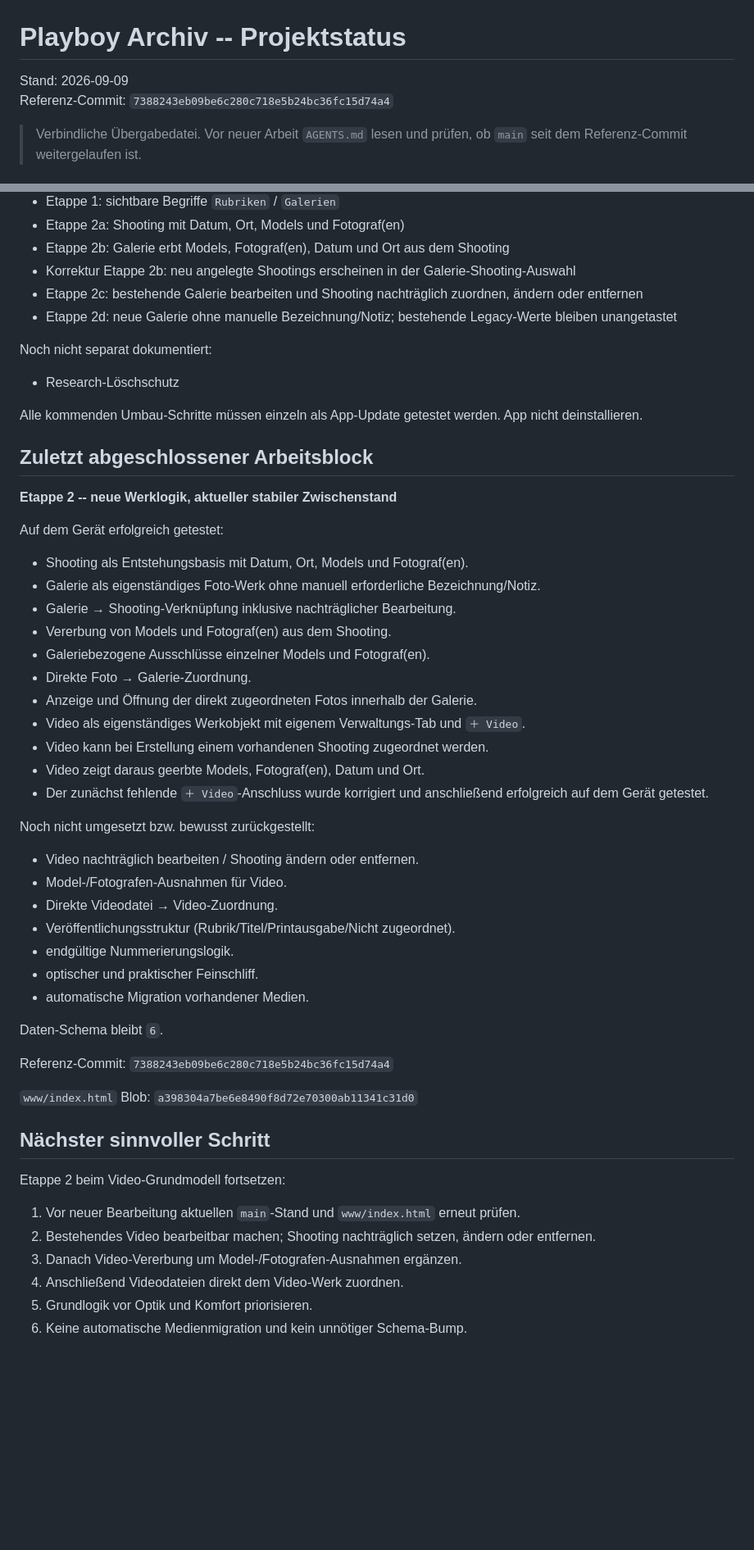
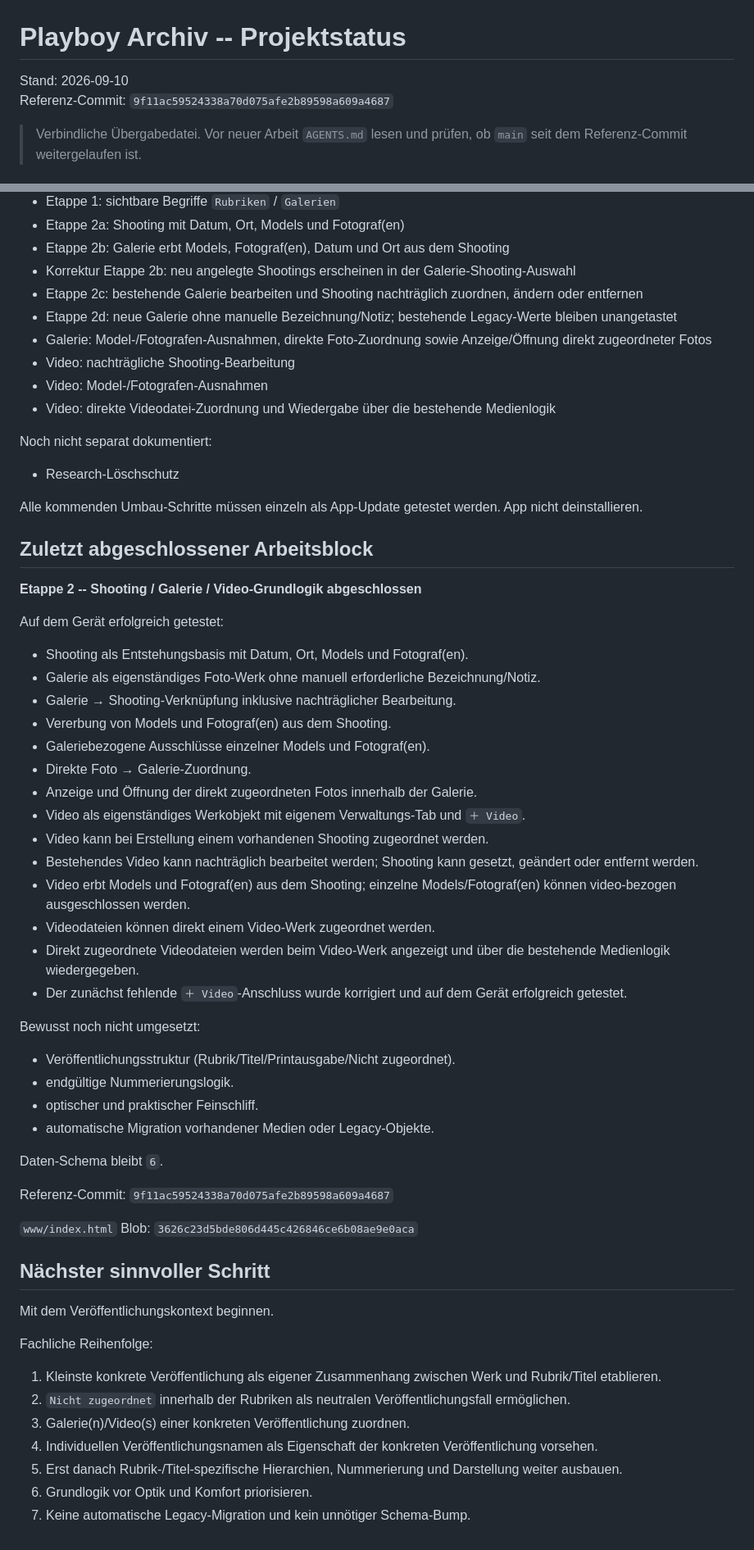
Before and after one commit to HotSpot2000-hub/playboy-archiv-android, a Markdown page: STATUS.md, 2 parts joined by grey strips. Shown at 82% size. GitHub-like rendering; blank space fills up the shorter version.

```diff
--- a/STATUS.md
+++ b/STATUS.md
@@ -1,7 +1,7 @@
 # Playboy Archiv -- Projektstatus
 
-Stand: 2026-09-09
-Referenz-Commit: `7388243eb09be6c280c718e5b24bc36fc15d74a4`
+Stand: 2026-09-10
+Referenz-Commit: `9f11ac59524338a70d075afe2b89598a609a4687`
 
 > Verbindliche Übergabedatei. Vor neuer Arbeit `AGENTS.md` lesen und prüfen, ob `main` seit dem Referenz-Commit weitergelaufen ist.
 
@@ -498,6 +501,10 @@ Erfolgreich dokumentiert:
 - Korrektur Etappe 2b: neu angelegte Shootings erscheinen in der Galerie-Shooting-Auswahl
 - Etappe 2c: bestehende Galerie bearbeiten und Shooting nachträglich zuordnen, ändern oder entfernen
 - Etappe 2d: neue Galerie ohne manuelle Bezeichnung/Notiz; bestehende Legacy-Werte bleiben unangetastet
+- Galerie: Model-/Fotografen-Ausnahmen, direkte Foto-Zuordnung sowie Anzeige/Öffnung direkt zugeordneter Fotos
+- Video: nachträgliche Shooting-Bearbeitung
+- Video: Model-/Fotografen-Ausnahmen
+- Video: direkte Videodatei-Zuordnung und Wiedergabe über die bestehende Medienlogik
 
 Noch nicht separat dokumentiert:
 - Research-Löschschutz
@@ -506,7 +513,7 @@ Alle kommenden Umbau-Schritte müssen einzeln als App-Update getestet werden. Ap
 
 ## Zuletzt abgeschlossener Arbeitsblock
 
-**Etappe 2 -- neue Werklogik, aktueller stabiler Zwischenstand**
+**Etappe 2 -- Shooting / Galerie / Video-Grundlogik abgeschlossen**
 
 Auf dem Gerät erfolgreich getestet:
 - Shooting als Entstehungsbasis mit Datum, Ort, Models und Fotograf(en).
@@ -518,32 +525,35 @@ Auf dem Gerät erfolgreich getestet:
 - Anzeige und Öffnung der direkt zugeordneten Fotos innerhalb der Galerie.
 - Video als eigenständiges Werkobjekt mit eigenem Verwaltungs-Tab und `＋ Video`.
 - Video kann bei Erstellung einem vorhandenen Shooting zugeordnet werden.
-- Video zeigt daraus geerbte Models, Fotograf(en), Datum und Ort.
-- Der zunächst fehlende `＋ Video`-Anschluss wurde korrigiert und anschließend erfolgreich auf dem Gerät getestet.
+- Bestehendes Video kann nachträglich bearbeitet werden; Shooting kann gesetzt, geändert oder entfernt werden.
+- Video erbt Models und Fotograf(en) aus dem Shooting; einzelne Models/Fotograf(en) können video-bezogen ausgeschlossen werden.
+- Videodateien können direkt einem Video-Werk zugeordnet werden.
+- Direkt zugeordnete Videodateien werden beim Video-Werk angezeigt und über die bestehende Medienlogik wiedergegeben.
+- Der zunächst fehlende `＋ Video`-Anschluss wurde korrigiert und auf dem Gerät erfolgreich getestet.
 
-Noch nicht umgesetzt bzw. bewusst zurückgestellt:
-- Video nachträglich bearbeiten / Shooting ändern oder entfernen.
-- Model-/Fotografen-Ausnahmen für Video.
-- Direkte Videodatei → Video-Zuordnung.
+Bewusst noch nicht umgesetzt:
 - Veröffentlichungsstruktur (Rubrik/Titel/Printausgabe/Nicht zugeordnet).
 - endgültige Nummerierungslogik.
 - optischer und praktischer Feinschliff.
-- automatische Migration vorhandener Medien.
+- automatische Migration vorhandener Medien oder Legacy-Objekte.
 
 Daten-Schema bleibt `6`.
 
 Referenz-Commit:
-`7388243eb09be6c280c718e5b24bc36fc15d74a4`
+`9f11ac59524338a70d075afe2b89598a609a4687`
 
 `www/index.html` Blob:
-`a398304a7be6e8490f8d72e70300ab11341c31d0`
+`3626c23d5bde806d445c426846ce6b08ae9e0aca`
 
 ## Nächster sinnvoller Schritt
 
-Etappe 2 beim Video-Grundmodell fortsetzen:
-1. Vor neuer Bearbeitung aktuellen `main`-Stand und `www/index.html` erneut prüfen.
-2. Bestehendes Video bearbeitbar machen; Shooting nachträglich setzen, ändern oder entfernen.
-3. Danach Video-Vererbung um Model-/Fotografen-Ausnahmen ergänzen.
-4. Anschließend Videodateien direkt dem Video-Werk zuordnen.
-5. Grundlogik vor Optik und Komfort priorisieren.
-6. Keine automatische Medienmigration und kein unnötiger Schema-Bump.
+Mit dem Veröffentlichungskontext beginnen.
+
+Fachliche Reihenfolge:
+1. Kleinste konkrete Veröffentlichung als eigener Zusammenhang zwischen Werk und Rubrik/Titel etablieren.
+2. `Nicht zugeordnet` innerhalb der Rubriken als neutralen Veröffentlichungsfall ermöglichen.
+3. Galerie(n)/Video(s) einer konkreten Veröffentlichung zuordnen.
+4. Individuellen Veröffentlichungsnamen als Eigenschaft der konkreten Veröffentlichung vorsehen.
+5. Erst danach Rubrik-/Titel-spezifische Hierarchien, Nummerierung und Darstellung weiter ausbauen.
+6. Grundlogik vor Optik und Komfort priorisieren.
+7. Keine automatische Legacy-Migration und kein unnötiger Schema-Bump.
```
Also changed, not shown: other parts of STATUS.md (+7 -4 lines).
